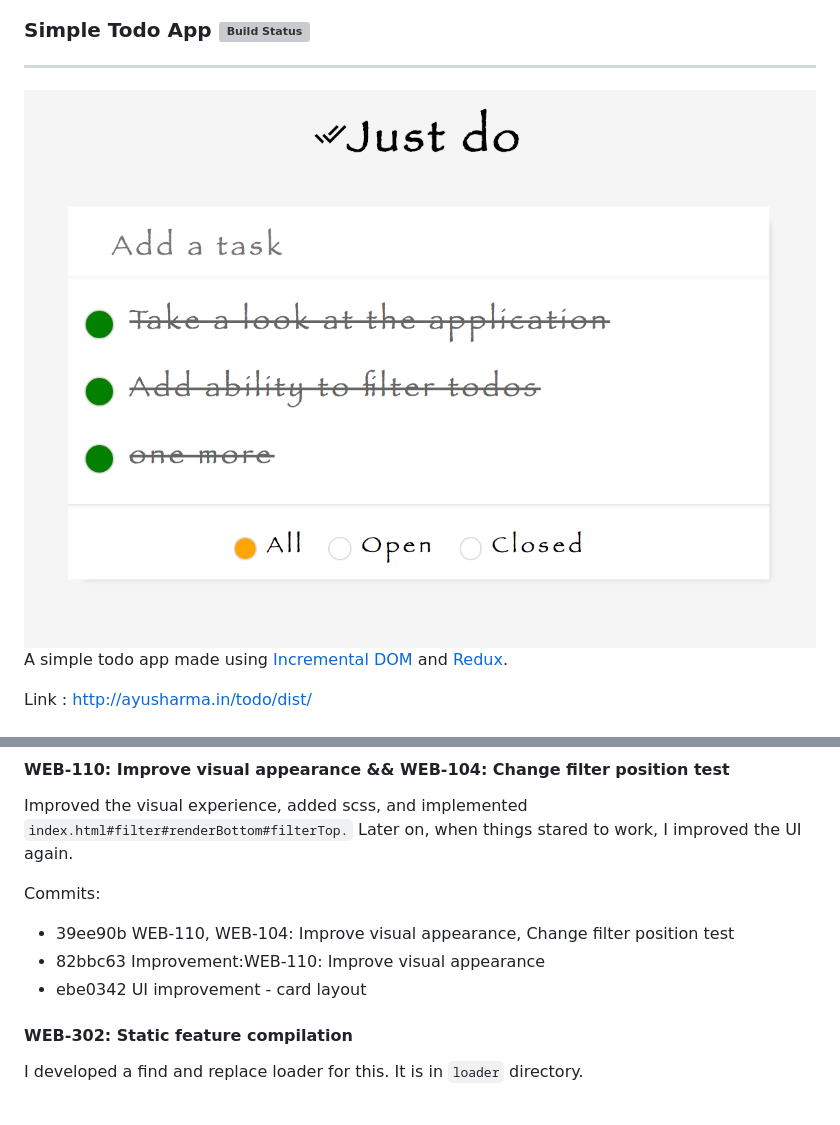
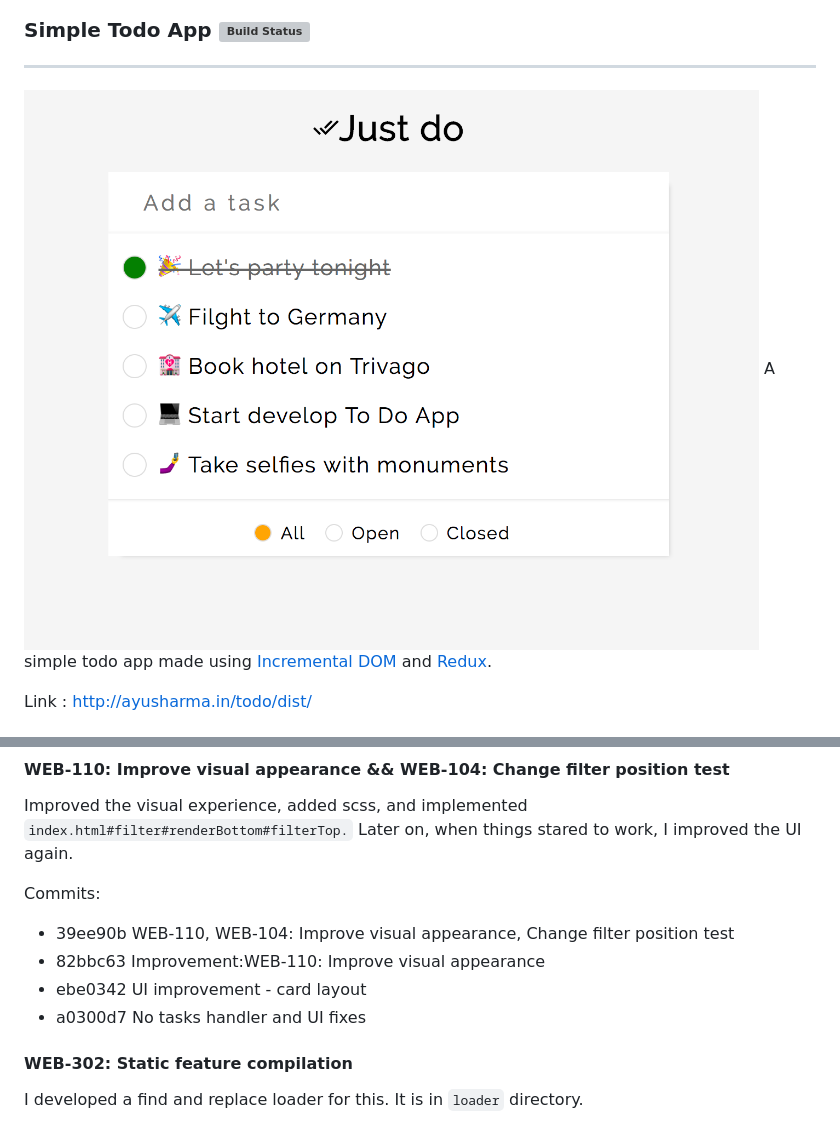
Before and after one commit to ayusharma/todo, a Markdown page: README.md, 2 parts joined by grey strips. GitHub-like rendering; pictures changed too: static/preview.png (added), static/screenshot.png (deleted); grey boxes are pictures that could not be loaded.

Commit message:
No taks handler and UI fixes
docs

```diff
--- a/README.md
+++ b/README.md
@@ -2,7 +2,7 @@
 
 * * *
 
-![](static/screenshot.png)
+![](static/preview.png)
 A simple todo app made using
 [Incremental DOM](http://google.github.io/incremental-dom/#about ) and
 [Redux](redux.js.org).
@@ -133,6 +133,7 @@ Commits:
 - 39ee90b WEB-110, WEB-104: Improve visual appearance, Change filter position test
 - 82bbc63 Improvement:WEB-110: Improve visual appearance
 - ebe0342 UI improvement - card layout
+- a0300d7 No tasks handler and UI fixes
 
 #### WEB-302: Static feature compilation
 I developed a find and replace loader for this. It is in `loader` directory.
```
Also changed, not shown: 4 other files.
